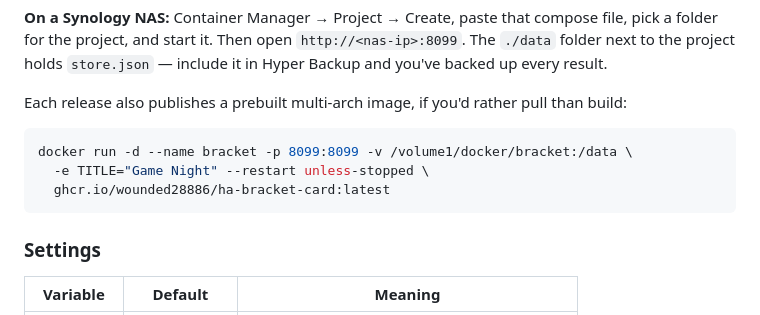
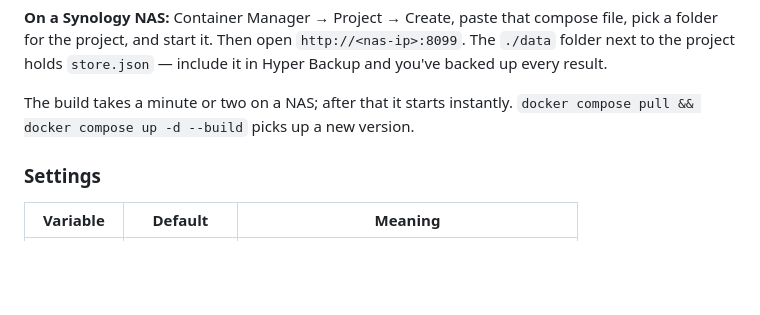
Before and after one commit to Wounded28886/ha-bracket-card, a Markdown page: README.md, the part around the change. GitHub-like rendering; blank space fills up the shorter version.

Commit message:
README: build from source rather than a published image
The image-publishing workflow needs a token scope this checkout does not
have, so document the compose build that works today.

Co-Authored-By: Claude Opus 5 <noreply@anthropic.com>

````diff
--- a/README.md
+++ b/README.md
@@ -316,14 +316,8 @@ file, pick a folder for the project, and start it. Then open
 `http://<nas-ip>:8099`. The `./data` folder next to the project holds
 `store.json` — include it in Hyper Backup and you've backed up every result.
 
-Each release also publishes a prebuilt multi-arch image, if you'd rather pull
-than build:
-
-```bash
-docker run -d --name bracket -p 8099:8099 -v /volume1/docker/bracket:/data \
-  -e TITLE="Game Night" --restart unless-stopped \
-  ghcr.io/wounded28886/ha-bracket-card:latest
-```
+The build takes a minute or two on a NAS; after that it starts instantly.
+`docker compose pull && docker compose up -d --build` picks up a new version.
 
 ### Settings
 
````
